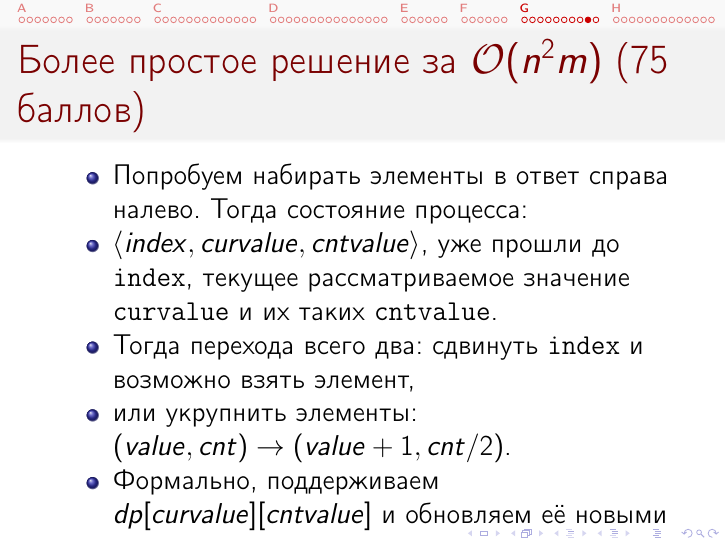
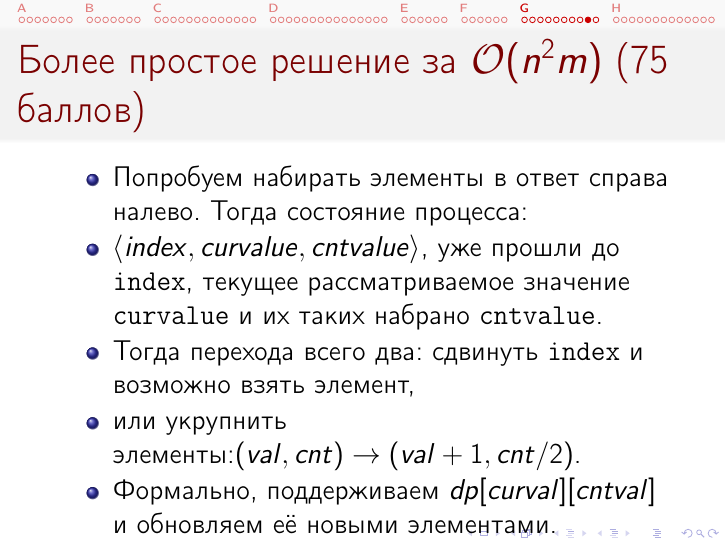
Before and after one commit to cdkrot/open-2020-editorial, LaTeX slides (editorial.tex, which reads g-incrseq.tex): page 64 of 78. Compiled offline with pdfLaTeX.

Commit message:
minor changes for g

```diff
--- a/g-incrseq.tex
+++ b/g-incrseq.tex
@@ -80,10 +80,10 @@
   \begin{itemize}
   \item Попробуем набирать элементы в ответ справа налево. Тогда состояние процесса:
   \item $\langle index, curvalue, cntvalue \rangle$, уже прошли до \t{index},
-    текущее рассматриваемое значение \t{curvalue} и их таких \t{cntvalue}.
+    текущее рассматриваемое значение \t{curvalue} и их таких набрано \t{cntvalue}.
   \item Тогда перехода всего два: сдвинуть \t{index} и возможно взять элемент,
-  \item или укрупнить элементы: $(value, cnt) \to (value + 1, cnt / 2)$.
-  \item Формально, поддерживаем $dp[curvalue][cntvalue]$ и обновляем её новыми элементами.
+  \item или укрупнить элементы:$(val,cnt) \to (val + 1,cnt / 2)$.
+  \item Формально, поддерживаем $dp[curval][cntval]$ и обновляем её новыми элементами.
   \end{itemize}
 \end{frame}
 
```
